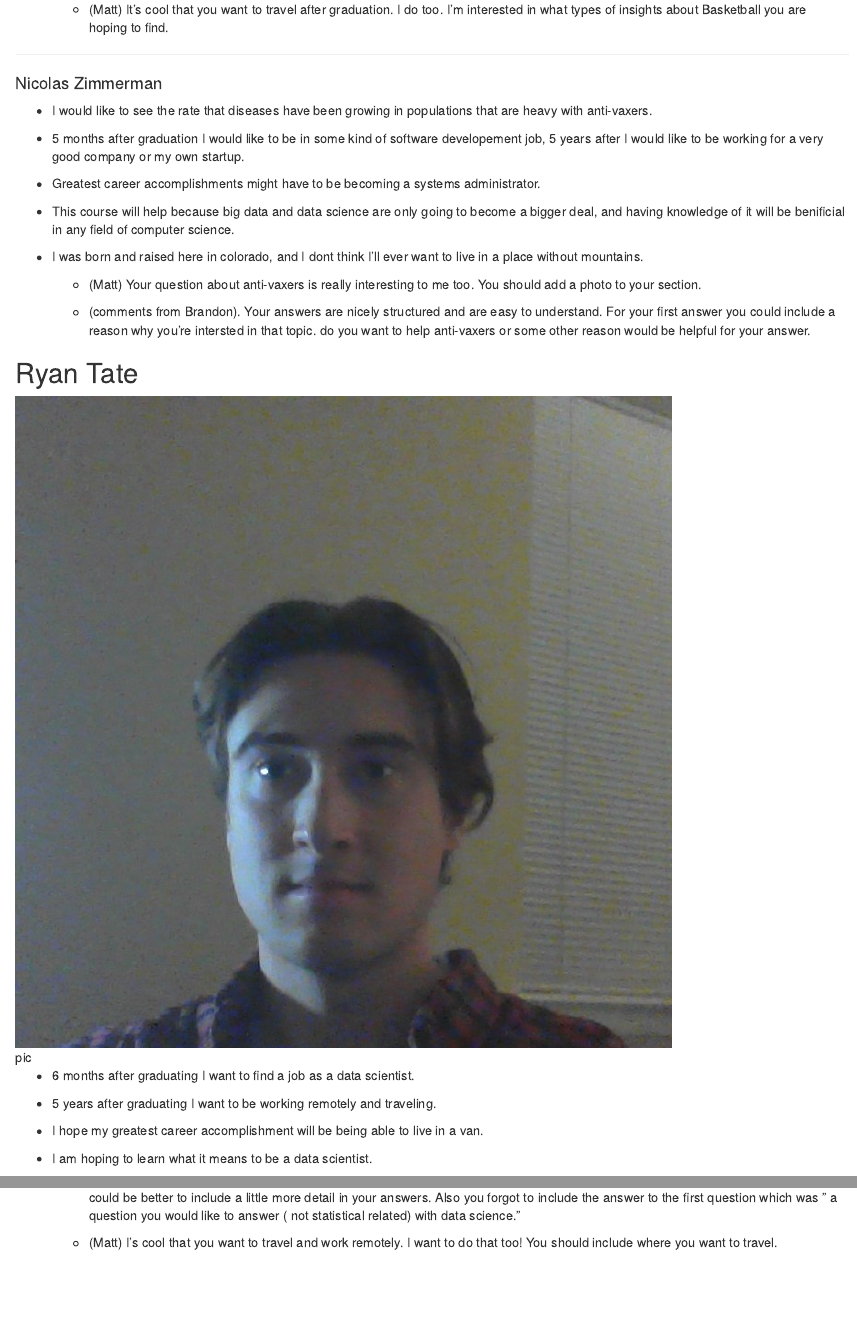
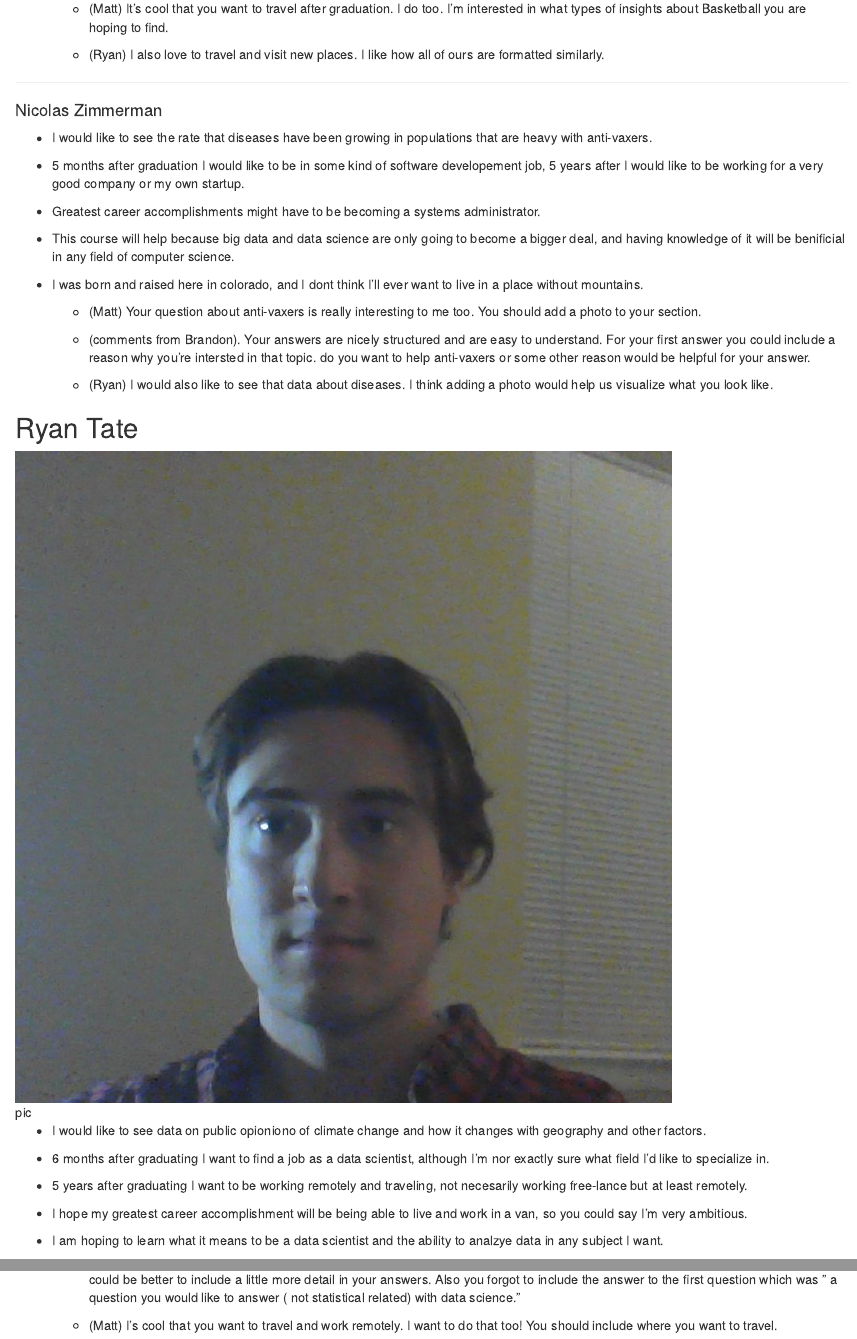
Before and after one commit to bing306/blueTeam, an R Markdown document (Lab2_BlueTeam.Rmd): the page in a window 1100 px wide, from 1220 px down before the commit and from 1280 px down after it, so that both start at the same text, and a second part further down, joined at a grey line. Rendered offline with R 4.5, knitr and Pandoc, with nearby package versions.

Commit message:
ryan's comments

```diff
--- a/Lab2_BlueTeam.Rmd
+++ b/Lab2_BlueTeam.Rmd
@@ -57,6 +61,9 @@
     + (comments from Brandon). Your answers are nicely structured with the bullten points. Your code " <<<<<<<< HEAD" messes with your picture which you should fix.
 
     + (Matt) It's cool that you want to travel after graduation. I do too. I'm interested in what types of insights about Basketball you are hoping to find.
+
+    + (Ryan) I also love to travel and visit new places. I like how all of ours are formatted similarly.
+
 
 *****
 
@@ -78,18 +85,22 @@
 
     + (comments from Brandon).  Your answers are nicely structured and are easy to understand. For your first answer you could include a reason why you're intersted in that topic. do you want to help anti-vaxers or some other reason would be helpful for your answer.
 
+    + (Ryan) I would also like to see that data about diseases. I think adding a photo would help us visualize what you look like.
+
 
 ## Ryan Tate
 
 ![pic](pic.jpg)
 
-- 6 months after graduating I want to find a job as a data scientist.
+- I would like to see data on public opioniono of climate change and how it changes with geography and other factors.
 
-- 5 years after graduating I want to be working remotely and traveling.
+- 6 months after graduating I want to find a job as a data scientist, although I'm nor exactly sure what field I'd like to specialize in.
 
-- I hope my greatest career accomplishment will be being able to live in a van.
+- 5 years after graduating I want to be working remotely and traveling, not necesarily working free-lance but at least remotely.
 
-- I am hoping to learn what it means to be a data scientist.
+- I hope my greatest career accomplishment will be being able to live and work in a van, so you could say I'm very ambitious.
+
+- I am hoping to learn what it means to be a data scientist and the ability to analzye data in any subject I want.
 
     + (comments from Brandon). Your answers  are nicely structured and straight to the point which makes it easy to understand. Although it could be better to include a little more detail in your answers. Also you forgot to include the answer to the first question which was " a question you would like to answer ( not statistical related) with data science."
 
```
Also changed, not shown: Lab2_BlueTeam.Rmd (4 more changed lines).
